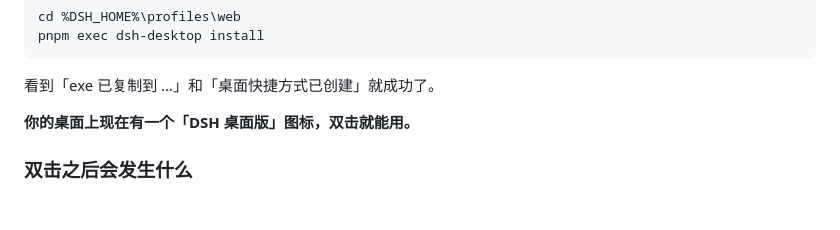
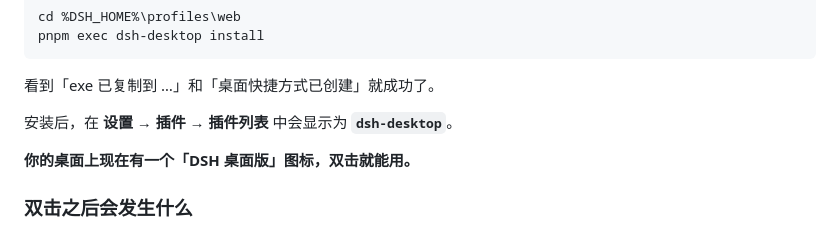
Before and after one commit to SuperPaiGu/dsh-desktop, a Markdown page: README.md, the part around the change. Rendered like a GitHub page; blank space fills up the shorter version.

Commit message:
docs: add plugin list display name

````diff
--- a/README.md
+++ b/README.md
@@ -45,6 +45,8 @@ pnpm exec dsh-desktop install
 ```
 
 看到「exe 已复制到 …」和「桌面快捷方式已创建」就成功了。
+
+安装后，在 **设置 → 插件 → 插件列表** 中会显示为 **`dsh-desktop`**。
 
 **你的桌面上现在有一个「DSH 桌面版」图标，双击就能用。**
 
````
